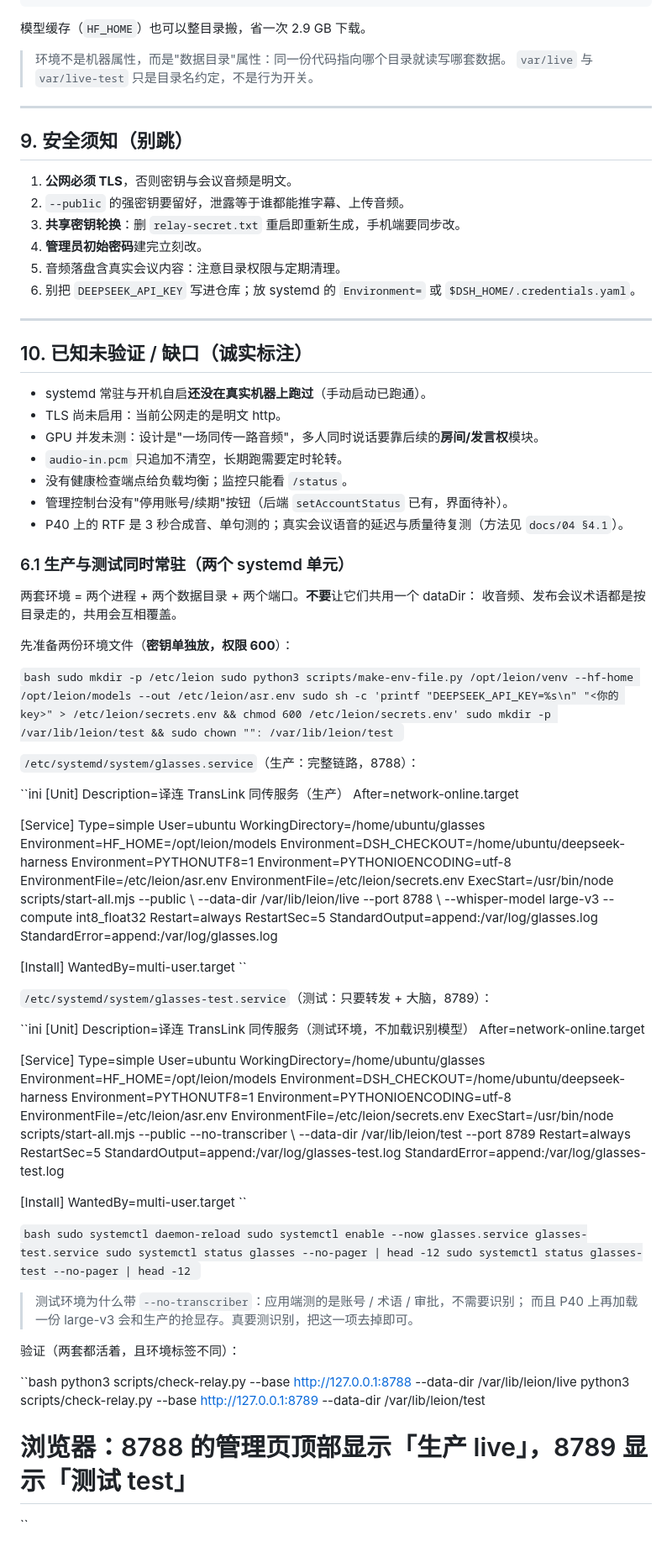
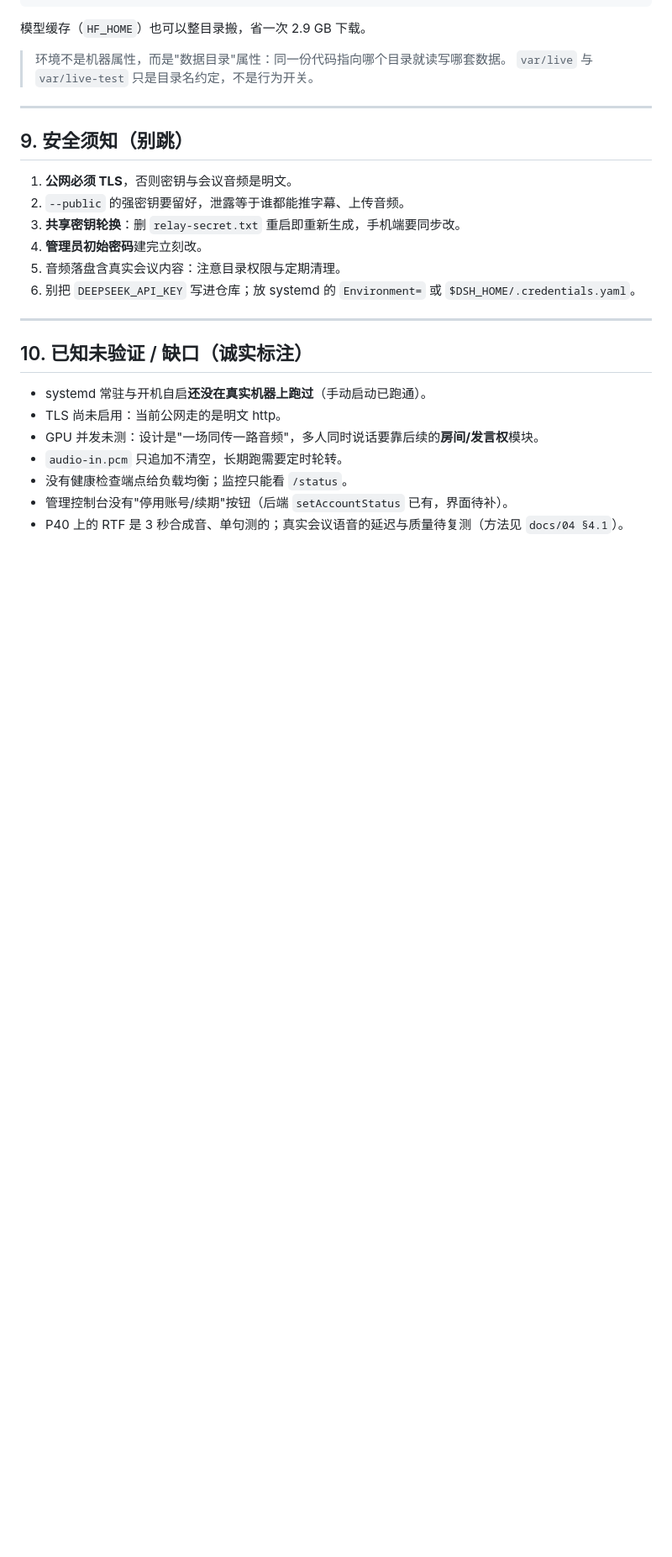
Before and after one commit to xx32767xx/glasses, a Markdown page: docs/10-服务器部署.md, the part around the change. Shown at 84% size. Drawn GitHub-style; blank space fills up the shorter version.

Commit message:
Revert "docs/10 新增 §6.1：生产与测试两个 systemd 单元同时常驻（不同 dataDir/端口；测试环境 --no-transcriber 省显存）"
This reverts commit dedc9f21eb16f67842e3f0c1bdfd376cd63410d8.

```diff
--- a/docs/10-服务器部署.md
+++ b/docs/10-服务器部署.md
@@ -441,92 +441,3 @@ tar xzf leion-data.tgz -C /var/lib/leion
 - 没有健康检查端点给负载均衡；监控只能看 `/status`。
 - 管理控制台没有"停用账号/续期"按钮（后端 `setAccountStatus` 已有，界面待补）。
 - P40 上的 RTF 是 3 秒合成音、单句测的；真实会议语音的延迟与质量待复测（方法见 `docs/04 §4.1`）。
-
-### 6.1 生产与测试同时常驻（两个 systemd 单元）
-
-两套环境 = 两个进程 + 两个数据目录 + 两个端口。**不要**让它们共用一个 dataDir：
-收音频、发布会议术语都是按目录走的，共用会互相覆盖。
-
-先准备两份环境文件（**密钥单独放，权限 600**）：
-
-``bash
-sudo mkdir -p /etc/leion
-sudo python3 scripts/make-env-file.py /opt/leion/venv --hf-home /opt/leion/models --out /etc/leion/asr.env
-sudo sh -c 'printf "DEEPSEEK_API_KEY=%s\n" "<你的 key>" > /etc/leion/secrets.env && chmod 600 /etc/leion/secrets.env'
-sudo mkdir -p /var/lib/leion/test && sudo chown "": /var/lib/leion/test
-``
-
-`/etc/systemd/system/glasses.service`（生产：完整链路，8788）：
-
-``ini
-[Unit]
-Description=译连 TransLink 同传服务（生产）
-After=network-online.target
-
-[Service]
-Type=simple
-User=ubuntu
-WorkingDirectory=/home/ubuntu/glasses
-Environment=HF_HOME=/opt/leion/models
-Environment=DSH_CHECKOUT=/home/ubuntu/deepseek-harness
-Environment=PYTHONUTF8=1
-Environment=PYTHONIOENCODING=utf-8
-EnvironmentFile=/etc/leion/asr.env
-EnvironmentFile=/etc/leion/secrets.env
-ExecStart=/usr/bin/node scripts/start-all.mjs --public \\
-          --data-dir /var/lib/leion/live --port 8788 \\
-          --whisper-model large-v3 --compute int8_float32
-Restart=always
-RestartSec=5
-StandardOutput=append:/var/log/glasses.log
-StandardError=append:/var/log/glasses.log
-
-[Install]
-WantedBy=multi-user.target
-``
-
-`/etc/systemd/system/glasses-test.service`（测试：只要转发 + 大脑，8789）：
-
-``ini
-[Unit]
-Description=译连 TransLink 同传服务（测试环境，不加载识别模型）
-After=network-online.target
-
-[Service]
-Type=simple
-User=ubuntu
-WorkingDirectory=/home/ubuntu/glasses
-Environment=HF_HOME=/opt/leion/models
-Environment=DSH_CHECKOUT=/home/ubuntu/deepseek-harness
-Environment=PYTHONUTF8=1
-Environment=PYTHONIOENCODING=utf-8
-EnvironmentFile=/etc/leion/asr.env
-EnvironmentFile=/etc/leion/secrets.env
-ExecStart=/usr/bin/node scripts/start-all.mjs --public --no-transcriber \\
-          --data-dir /var/lib/leion/test --port 8789
-Restart=always
-RestartSec=5
-StandardOutput=append:/var/log/glasses-test.log
-StandardError=append:/var/log/glasses-test.log
-
-[Install]
-WantedBy=multi-user.target
-``
-
-``bash
-sudo systemctl daemon-reload
-sudo systemctl enable --now glasses.service glasses-test.service
-sudo systemctl status glasses --no-pager | head -12
-sudo systemctl status glasses-test --no-pager | head -12
-``
-
-> 测试环境为什么带 `--no-transcriber`：应用端测的是账号 / 术语 / 审批，不需要识别；
-> 而且 P40 上再加载一份 large-v3 会和生产的抢显存。真要测识别，把这一项去掉即可。
-
-验证（两套都活着，且环境标签不同）：
-
-``bash
-python3 scripts/check-relay.py --base http://127.0.0.1:8788 --data-dir /var/lib/leion/live
-python3 scripts/check-relay.py --base http://127.0.0.1:8789 --data-dir /var/lib/leion/test
-# 浏览器：8788 的管理页顶部显示「生产 live」，8789 显示「测试 test」
-``
```
